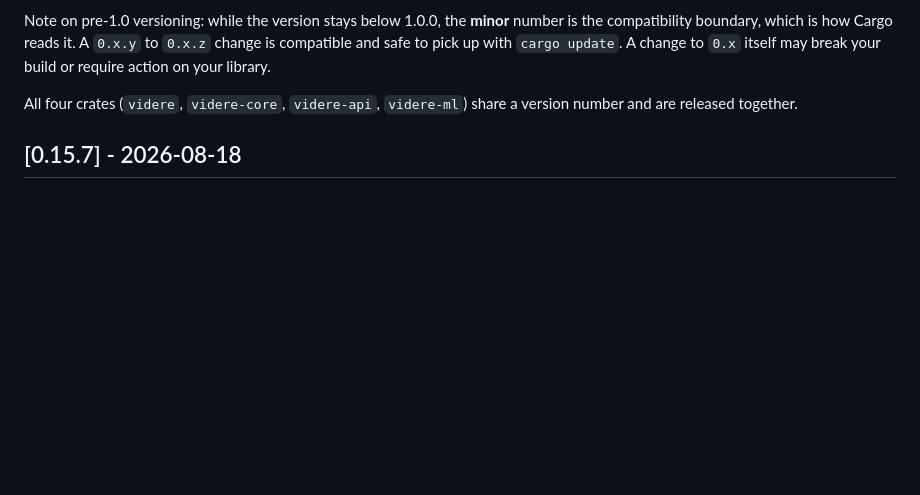
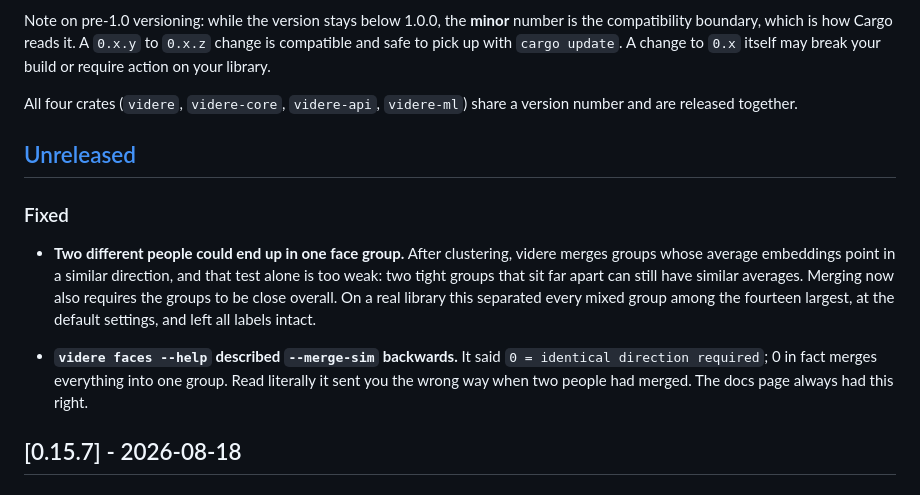
Before and after one commit to erhangundogan/videre, a Markdown page: CHANGELOG.md, the part around the change. GitHub-like rendering; blank space fills up the shorter version.

Commit message:
docs(faces): record the merge guard and what it changes for tuning

```diff
--- a/CHANGELOG.md
+++ b/CHANGELOG.md
@@ -12,6 +12,22 @@ to `0.x` itself may break your build or require action on your library.
 
 All four crates (`videre`, `videre-core`, `videre-api`, `videre-ml`) share a
 version number and are released together.
+
+## [Unreleased]
+
+### Fixed
+
+- **Two different people could end up in one face group.** After clustering,
+  videre merges groups whose average embeddings point in a similar direction,
+  and that test alone is too weak: two tight groups that sit far apart can still
+  have similar averages. Merging now also requires the groups to be close
+  overall. On a real library this separated every mixed group among the fourteen
+  largest, at the default settings, and left all labels intact.
+
+- **`videre faces --help` described `--merge-sim` backwards.** It said `0 =
+  identical direction required`; 0 in fact merges everything into one group.
+  Read literally it sent you the wrong way when two people had merged. The docs
+  page always had this right.
 
 ## [0.15.7] - 2026-08-18
 
```
Also changed, not shown: 1 other file.
